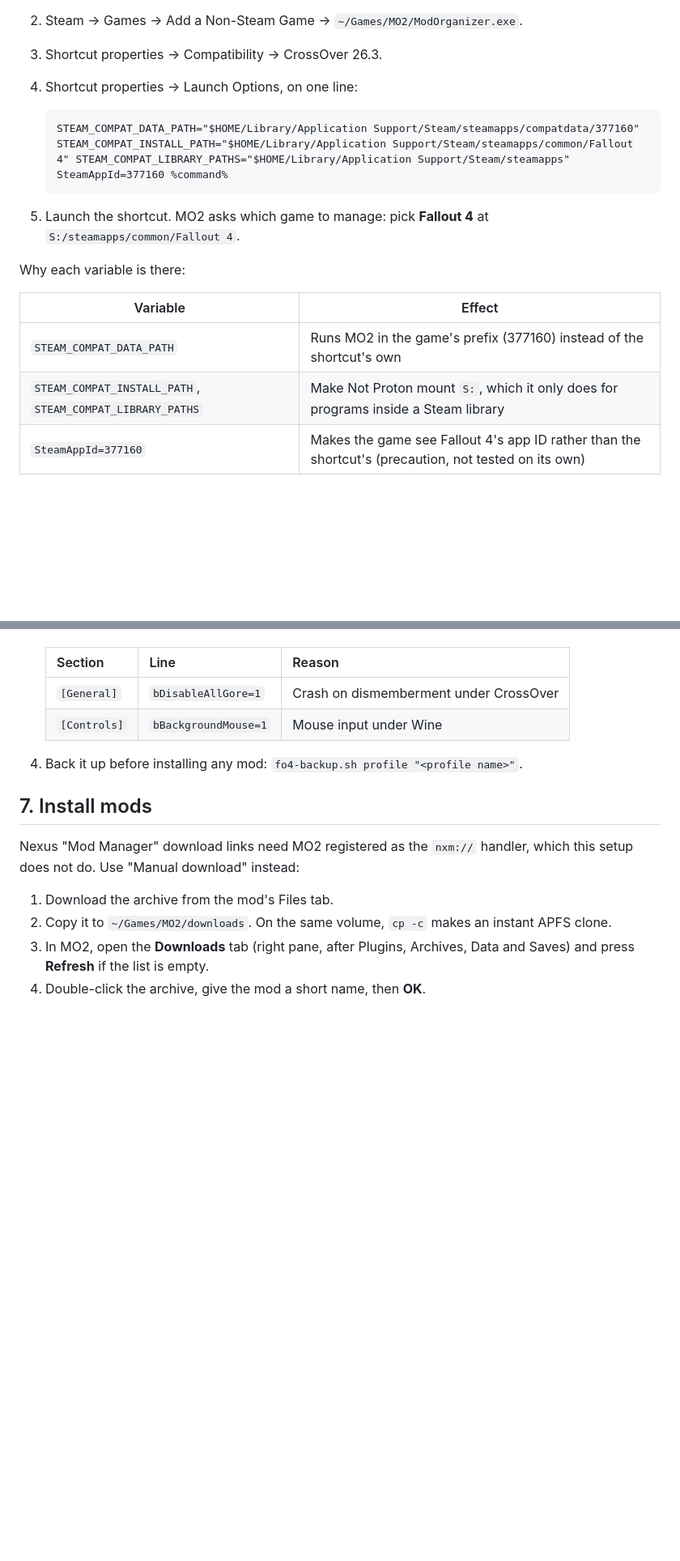
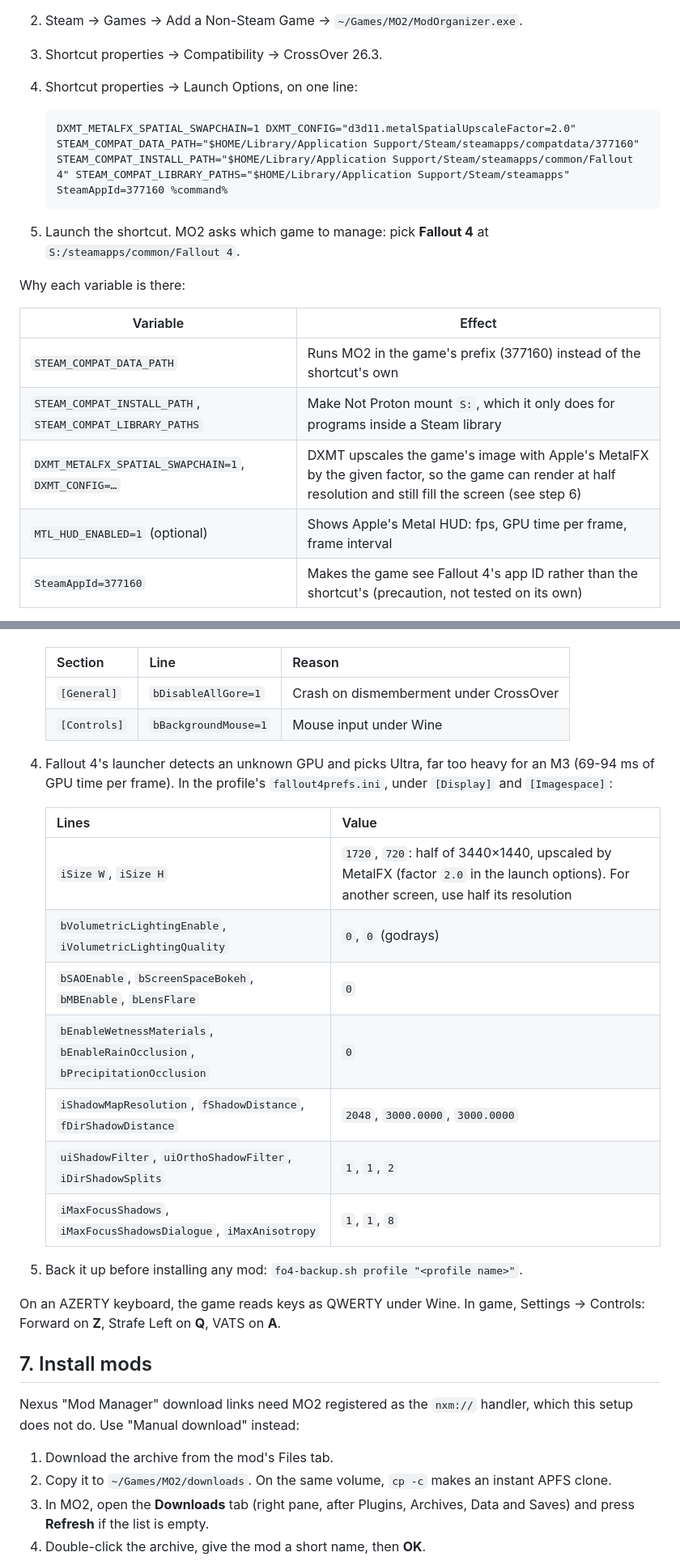
Before and after one commit to MorganKryze/fallout4-macos-modding, a Markdown page: docs/setup.md, 2 parts joined by grey strips. Shown at 81% size. Rendered like a GitHub page; blank space fills up the shorter version.

Commit message:
docs: document the M3 graphics settings, MetalFX upscaling and AZERTY keys

````diff
--- a/docs/setup.md
+++ b/docs/setup.md
@@ -67,7 +67,7 @@ The manifest is a native macOS file, so the lock applies. From here on, never pr
 4. Shortcut properties → Launch Options, on one line:
 
    ```
-   STEAM_COMPAT_DATA_PATH="$HOME/Library/Application Support/Steam/steamapps/compatdata/377160" STEAM_COMPAT_INSTALL_PATH="$HOME/Library/Application Support/Steam/steamapps/common/Fallout 4" STEAM_COMPAT_LIBRARY_PATHS="$HOME/Library/Application Support/Steam/steamapps" SteamAppId=377160 %command%
+   DXMT_METALFX_SPATIAL_SWAPCHAIN=1 DXMT_CONFIG="d3d11.metalSpatialUpscaleFactor=2.0" STEAM_COMPAT_DATA_PATH="$HOME/Library/Application Support/Steam/steamapps/compatdata/377160" STEAM_COMPAT_INSTALL_PATH="$HOME/Library/Application Support/Steam/steamapps/common/Fallout 4" STEAM_COMPAT_LIBRARY_PATHS="$HOME/Library/Application Support/Steam/steamapps" SteamAppId=377160 %command%
    ```
 
 5. Launch the shortcut. MO2 asks which game to manage: pick **Fallout 4** at `S:/steamapps/common/Fallout 4`.
@@ -78,6 +78,8 @@ Why each variable is there:
 | --- | --- |
 | `STEAM_COMPAT_DATA_PATH` | Runs MO2 in the game's prefix (377160) instead of the shortcut's own |
 | `STEAM_COMPAT_INSTALL_PATH`, `STEAM_COMPAT_LIBRARY_PATHS` | Make Not Proton mount `S:`, which it only does for programs inside a Steam library |
+| `DXMT_METALFX_SPATIAL_SWAPCHAIN=1`, `DXMT_CONFIG=…` | DXMT upscales the game's image with Apple's MetalFX by the given factor, so the game can render at half resolution and still fill the screen (see step 6) |
+| `MTL_HUD_ENABLED=1` (optional) | Shows Apple's Metal HUD: fps, GPU time per frame, frame interval |
 | `SteamAppId=377160` | Makes the game see Fallout 4's app ID rather than the shortcut's (precaution, not tested on its own) |
 
 Not Proton passes launch options through a shell, as Steam does on Linux, so `NAME=value` entries before `%command%` become environment variables.
@@ -108,7 +110,21 @@ Not Proton passes launch options through a shell, as Steam does on Linux, so `NA
    | `[General]` | `bDisableAllGore=1` | Crash on dismemberment under CrossOver |
    | `[Controls]` | `bBackgroundMouse=1` | Mouse input under Wine |
 
-4. Back it up before installing any mod: `fo4-backup.sh profile "<profile name>"`.
+4. Fallout 4's launcher detects an unknown GPU and picks Ultra, far too heavy for an M3 (69-94 ms of GPU time per frame). In the profile's `fallout4prefs.ini`, under `[Display]` and `[Imagespace]`:
+
+   | Lines | Value |
+   | --- | --- |
+   | `iSize W`, `iSize H` | `1720`, `720`: half of 3440×1440, upscaled by MetalFX (factor `2.0` in the launch options). For another screen, use half its resolution |
+   | `bVolumetricLightingEnable`, `iVolumetricLightingQuality` | `0`, `0` (godrays) |
+   | `bSAOEnable`, `bScreenSpaceBokeh`, `bMBEnable`, `bLensFlare` | `0` |
+   | `bEnableWetnessMaterials`, `bEnableRainOcclusion`, `bPrecipitationOcclusion` | `0` |
+   | `iShadowMapResolution`, `fShadowDistance`, `fDirShadowDistance` | `2048`, `3000.0000`, `3000.0000` |
+   | `uiShadowFilter`, `uiOrthoShadowFilter`, `iDirShadowSplits` | `1`, `1`, `2` |
+   | `iMaxFocusShadows`, `iMaxFocusShadowsDialogue`, `iMaxAnisotropy` | `1`, `1`, `8` |
+
+5. Back it up before installing any mod: `fo4-backup.sh profile "<profile name>"`.
+
+On an AZERTY keyboard, the game reads keys as QWERTY under Wine. In game, Settings → Controls: Forward on **Z**, Strafe Left on **Q**, VATS on **A**.
 
 ## 7. Install mods
 
````
Also changed, not shown: docs/reference-playthrough.md (+1 -1 lines), docs/troubleshooting.md (+14 -0 lines).
